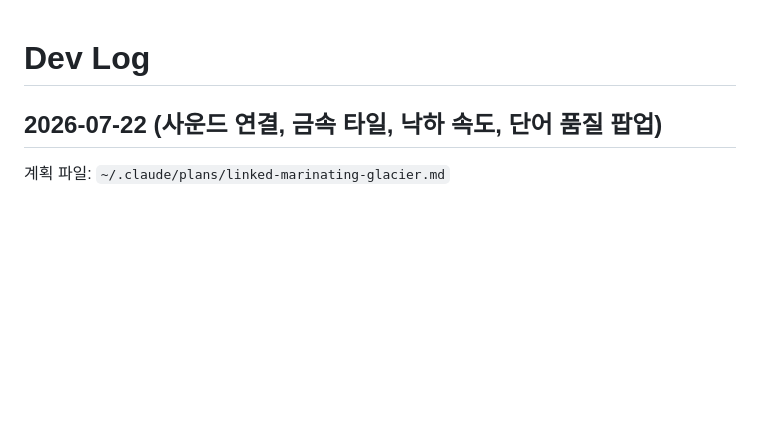
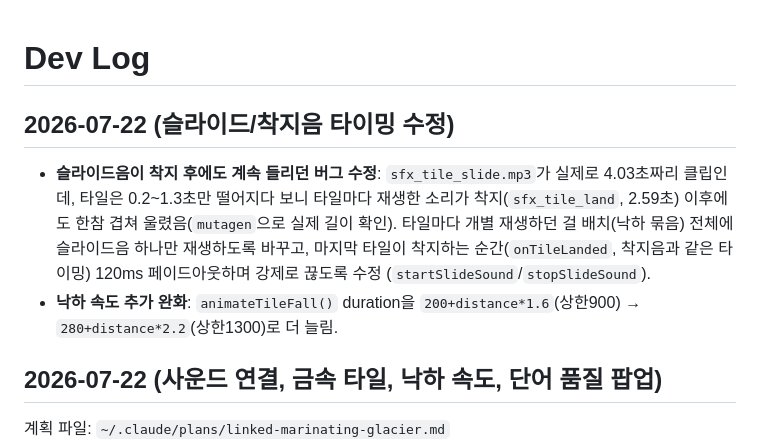
Before and after one commit to travelerphs-del/wordgame, a Markdown page: DEVLOG.md, the part around the change. GitHub-like rendering; blank space fills up the shorter version.

Commit message:
Update devlog for slide/land sound timing fix
Co-Authored-By: Claude Sonnet 5 <noreply@anthropic.com>

```diff
--- a/DEVLOG.md
+++ b/DEVLOG.md
@@ -1,4 +1,9 @@
 # Dev Log
+
+## 2026-07-22 (슬라이드/착지음 타이밍 수정)
+
+- **슬라이드음이 착지 후에도 계속 들리던 버그 수정**: `sfx_tile_slide.mp3`가 실제로 4.03초짜리 클립인데, 타일은 0.2~1.3초만 떨어지다 보니 타일마다 재생한 소리가 착지(`sfx_tile_land`, 2.59초) 이후에도 한참 겹쳐 울렸음(`mutagen`으로 실제 길이 확인). 타일마다 개별 재생하던 걸 배치(낙하 묶음) 전체에 슬라이드음 하나만 재생하도록 바꾸고, 마지막 타일이 착지하는 순간(`onTileLanded`, 착지음과 같은 타이밍) 120ms 페이드아웃하며 강제로 끊도록 수정 (`startSlideSound`/`stopSlideSound`).
+- **낙하 속도 추가 완화**: `animateTileFall()` duration을 `200+distance*1.6`(상한900) → `280+distance*2.2`(상한1300)로 더 늘림.
 
 ## 2026-07-22 (사운드 연결, 금속 타일, 낙하 속도, 단어 품질 팝업)
 
```
